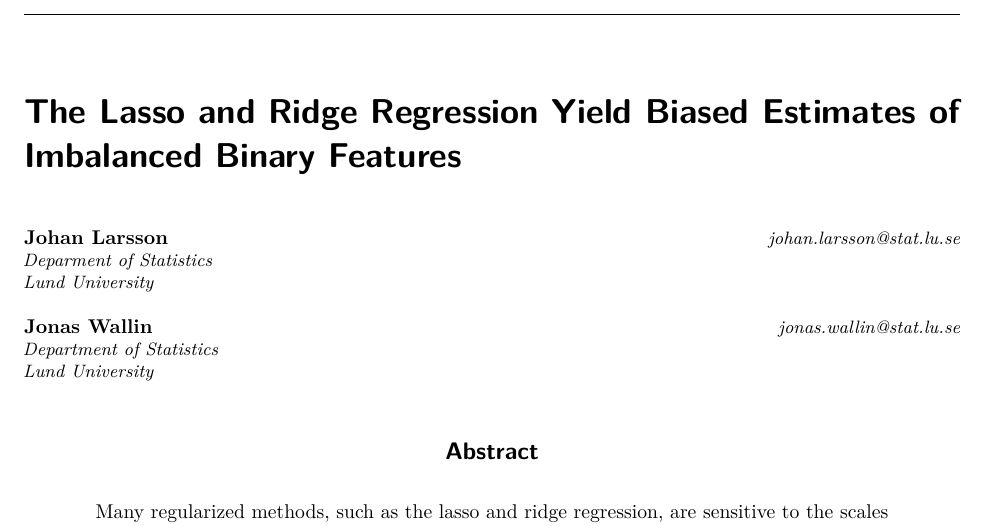
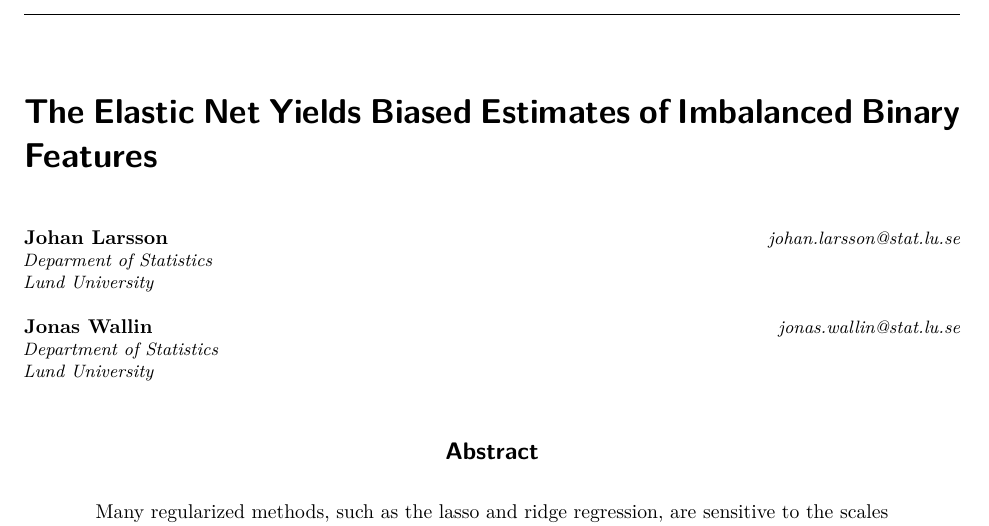
Before and after one commit to jolars/normreg, a LaTeX paper (paper/main.tex): part of page 1 of 27, cut at the place of the change. Compiled offline with pdfLaTeX.

Commit message:
feat: change title

```diff
--- a/paper/main.tex
+++ b/paper/main.tex
@@ -43,7 +43,7 @@
 \input{tex/macros.tex}
 
 
-\title{The Lasso and Ridge Regression Yield Biased Estimates of Imbalanced Binary Features}
+\title{The Elastic Net Yields Biased Estimates of Imbalanced Binary Features}
 
 % Authors must not appear in the submitted version. They should be hidden
 % as long as the tmlr package is used without the [accepted] or [preprint] options.
```
